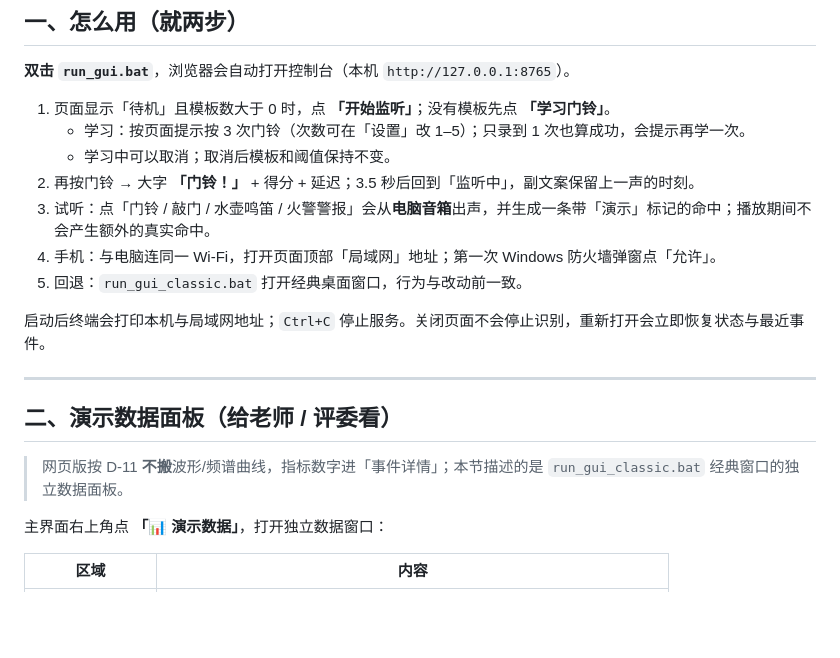
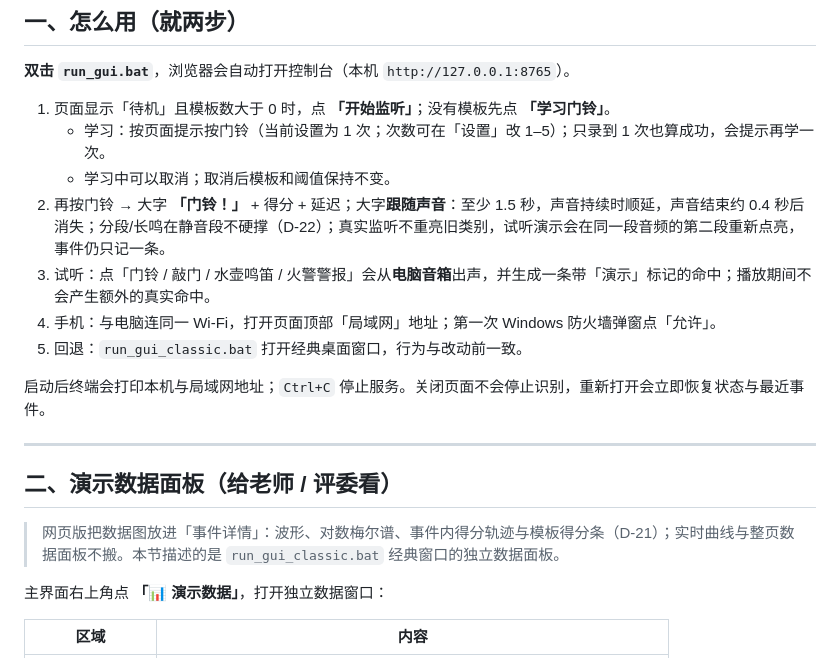
Before and after one commit to wzh-hash/hearing-assist-device, a Markdown page: README.md, the part around the change. Drawn GitHub-style; blank space fills up the shorter version.

```diff
--- a/README.md
+++ b/README.md
@@ -24,9 +24,9 @@
 **双击 `run_gui.bat`**，浏览器会自动打开控制台（本机 `http://127.0.0.1:8765`）。
 
 1. 页面显示「待机」且模板数大于 0 时，点 **「开始监听」**；没有模板先点 **「学习门铃」**。
-   - 学习：按页面提示按 3 次门铃（次数可在「设置」改 1–5）；只录到 1 次也算成功，会提示再学一次。
+   - 学习：按页面提示按门铃（当前设置为 1 次；次数可在「设置」改 1–5）；只录到 1 次也算成功，会提示再学一次。
    - 学习中可以取消；取消后模板和阈值保持不变。
-2. 再按门铃 → 大字 **「门铃！」** + 得分 + 延迟；3.5 秒后回到「监听中」，副文案保留上一声的时刻。
+2. 再按门铃 → 大字 **「门铃！」** + 得分 + 延迟；大字**跟随声音**：至少 1.5 秒，声音持续时顺延，声音结束约 0.4 秒后消失；分段/长鸣在静音段不硬撑（D-22）；真实监听不重亮旧类别，试听演示会在同一段音频的第二段重新点亮，事件仍只记一条。
 3. 试听：点「门铃 / 敲门 / 水壶鸣笛 / 火警警报」会从**电脑音箱**出声，并生成一条带「演示」标记的命中；播放期间不会产生额外的真实命中。
 4. 手机：与电脑连同一 Wi-Fi，打开页面顶部「局域网」地址；第一次 Windows 防火墙弹窗点「允许」。
 5. 回退：`run_gui_classic.bat` 打开经典桌面窗口，行为与改动前一致。
@@ -37,7 +37,7 @@
 
 ## 二、演示数据面板（给老师 / 评委看）
 
-> 网页版按 D-11 **不搬**波形/频谱曲线，指标数字进「事件详情」；本节描述的是 `run_gui_classic.bat` 经典窗口的独立数据面板。
+> 网页版把数据图放进「事件详情」：波形、对数梅尔谱、事件内得分轨迹与模板得分条（D-21）；实时曲线与整页数据面板不搬。本节描述的是 `run_gui_classic.bat` 经典窗口的独立数据面板。
 
 主界面右上角点 **「📊 演示数据」**，打开独立数据窗口：
 
```
Also changed, not shown: docs/DESIGN-webui.md (+18 -6 lines), docs/TEST-webui.md (added, +321 -0 lines), docs/decisions.md (+1 -0 lines), assets/web-event-data.png (added), 6 other files.
